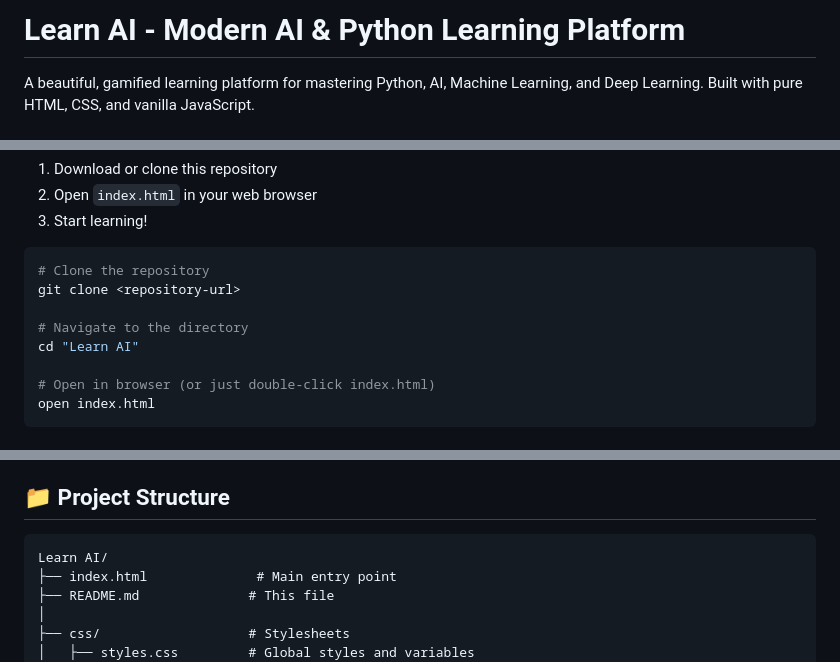
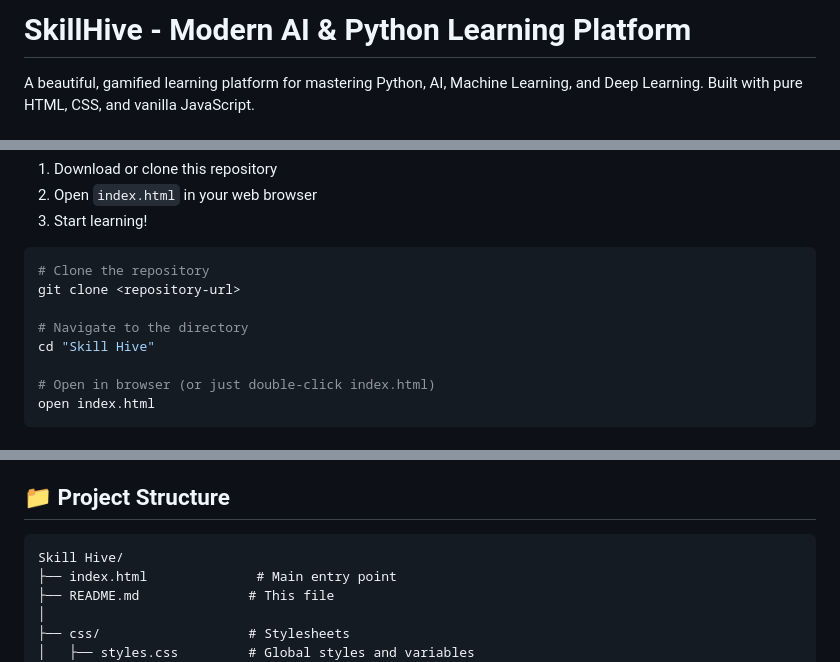
Before and after one commit to mouli-dutta/Skill-Hive, a Markdown page: README.md, 3 parts joined by grey strips. Rendered like a GitHub page.

````diff
--- a/README.md
+++ b/README.md
@@ -1,4 +1,4 @@
-# Learn AI - Modern AI & Python Learning Platform
+# SkillHive - Modern AI & Python Learning Platform
 
 A beautiful, gamified learning platform for mastering Python, AI, Machine Learning, and Deep Learning. Built with pure HTML, CSS, and vanilla JavaScript.
 
@@ -59,7 +59,7 @@ No installation required! Simply:
 git clone <repository-url>
 
 # Navigate to the directory
-cd "Learn AI"
+cd "Skill Hive"
 
 # Open in browser (or just double-click index.html)
 open index.html
@@ -76,7 +76,7 @@ Works best on modern browsers:
 ## 📁 Project Structure
 
 ```
-Learn AI/
+Skill Hive/
 ├── index.html              # Main entry point
 ├── README.md              # This file
 │
````
